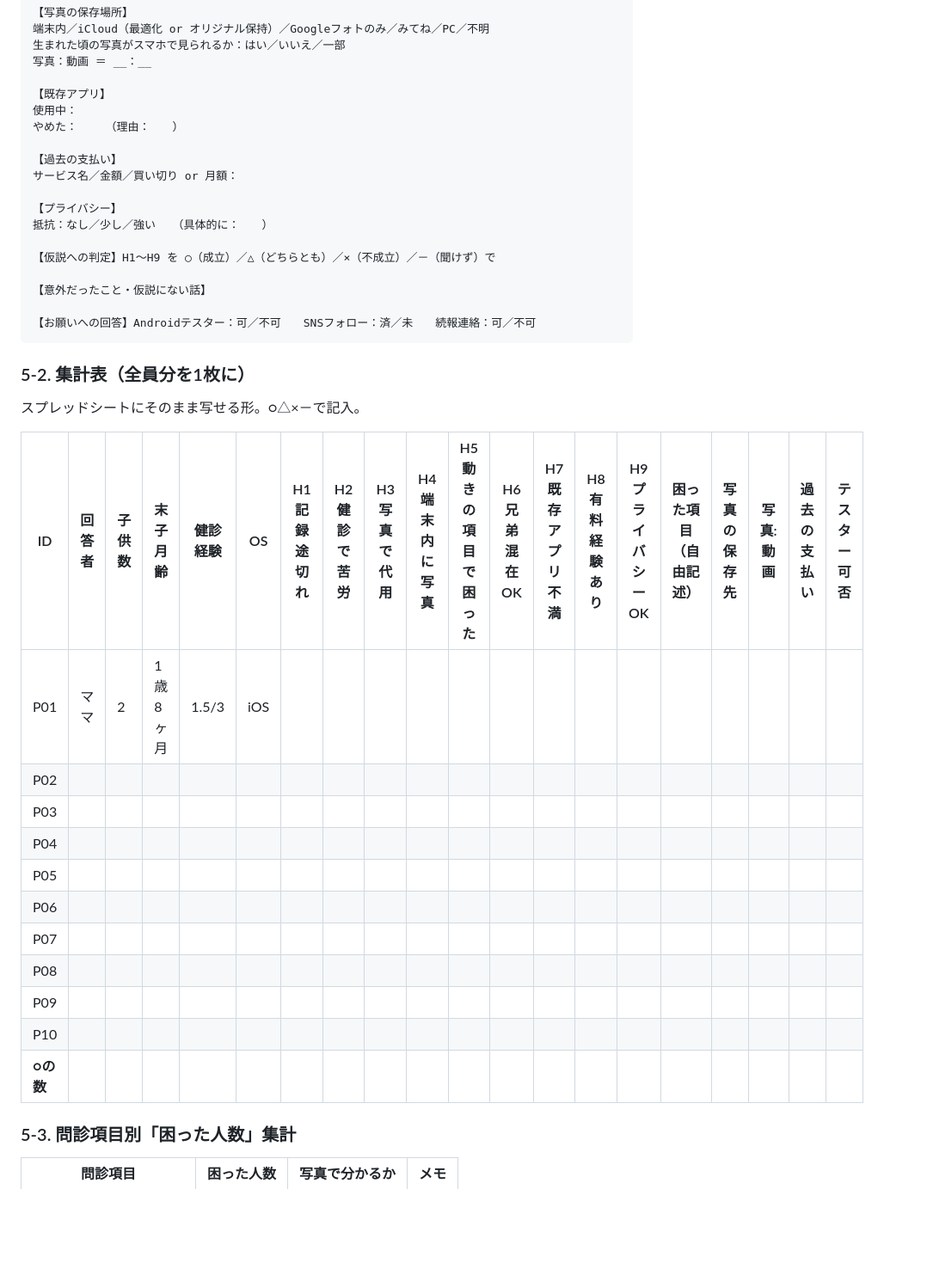
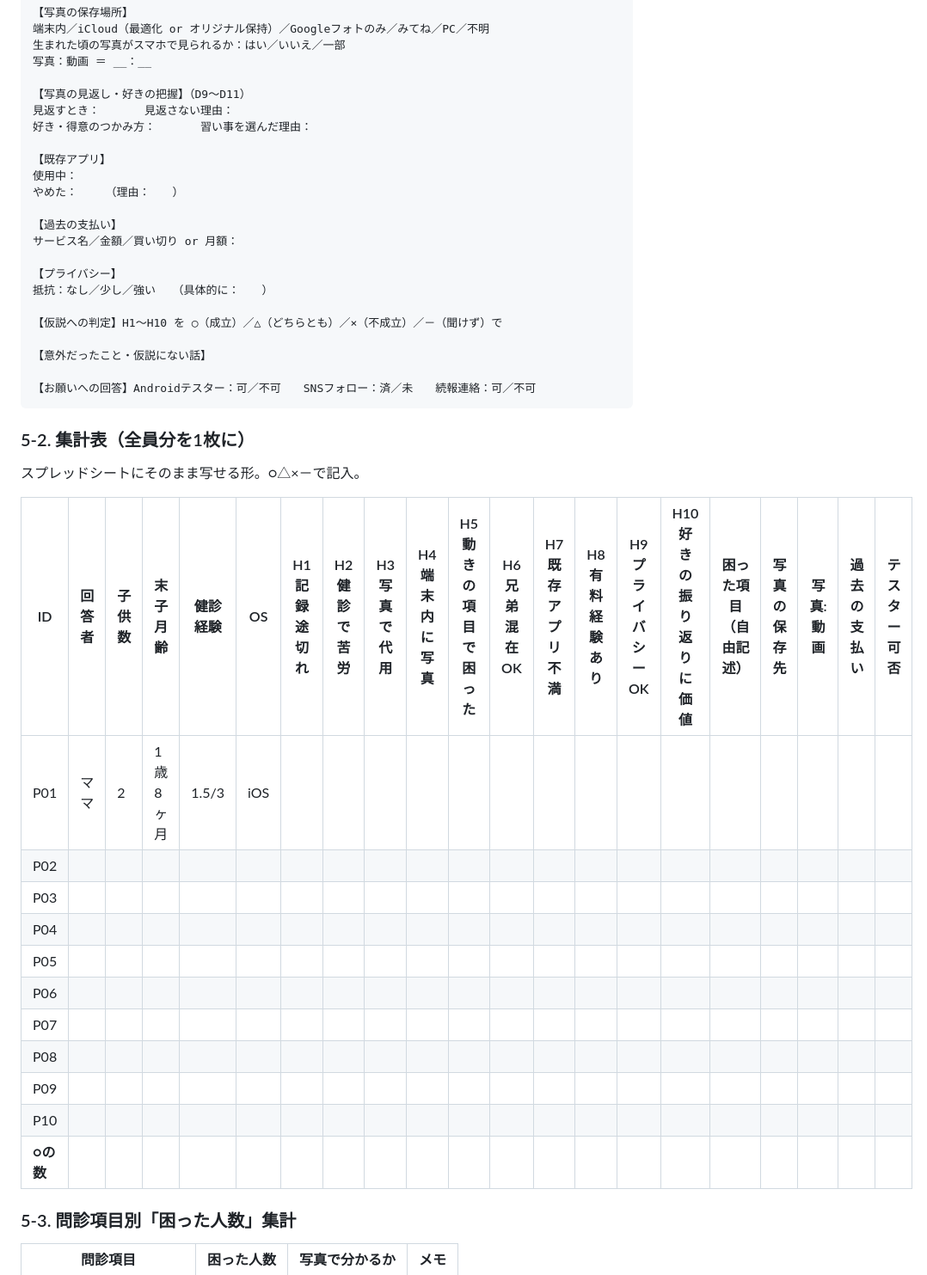
Before and after one commit to crazylabema1674-ops/crazy-lab, a Markdown page: docs/phase0-interview-checklist.md, the part around one of its changes. Shown at 86% size. Drawn GitHub-style; blank space fills up the shorter version.

Commit message:
ヒアリングに「写真の見返し方・好きの把握」の仮説H10と質問D9〜D11を追加
Co-Authored-By: Claude Opus 5.5 <noreply@anthropic.com>
Claude-Session: https://claude.ai/code/session_01CGV8hBw5g3s9ZuhUDuWME2

```diff
--- a/docs/phase0-interview-checklist.md
+++ b/docs/phase0-interview-checklist.md
@@ -295,6 +299,10 @@ OS：iPhone／Android　　パートナーOS：____
 生まれた頃の写真がスマホで見られるか：はい／いいえ／一部
 写真：動画 ＝ __：__
 
+【写真の見返し・好きの把握】（D9〜D11）
+見返すとき：　　　　見返さない理由：
+好き・得意のつかみ方：　　　　習い事を選んだ理由：
+
 【既存アプリ】
 使用中：
 やめた：　　　（理由：　　）
@@ -305,7 +313,7 @@ OS：iPhone／Android　　パートナーOS：____
 【プライバシー】
 抵抗：なし／少し／強い　　（具体的に：　　）
 
-【仮説への判定】H1〜H9 を ○（成立）／△（どちらとも）／×（不成立）／－（聞けず）で
+【仮説への判定】H1〜H10 を ○（成立）／△（どちらとも）／×（不成立）／－（聞けず）で
 
 【意外だったこと・仮説にない話】
 
@@ -316,19 +324,19 @@ OS：iPhone／Android　　パートナーOS：____
 
 スプレッドシートにそのまま写せる形。○△×－で記入。
 
-| ID | 回答者 | 子供数 | 末子月齢 | 健診経験 | OS | H1 記録途切れ | H2 健診で苦労 | H3 写真で代用 | H4 端末内に写真 | H5 動きの項目で困った | H6 兄弟混在OK | H7 既存アプリ不満 | H8 有料経験あり | H9 プライバシーOK | 困った項目（自由記述） | 写真の保存先 | 写真:動画 | 過去の支払い | テスター可否 |
-|----|------|------|--------|--------|----|-----|-----|-----|-----|-----|-----|-----|-----|-----|------|------|------|------|------|
-| P01 | ママ | 2 | 1歳8ヶ月 | 1.5/3 | iOS | | | | | | | | | | | | | | |
-| P02 | | | | | | | | | | | | | | | | | | | |
-| P03 | | | | | | | | | | | | | | | | | | | |
-| P04 | | | | | | | | | | | | | | | | | | | |
-| P05 | | | | | | | | | | | | | | | | | | | |
-| P06 | | | | | | | | | | | | | | | | | | | |
-| P07 | | | | | | | | | | | | | | | | | | | |
-| P08 | | | | | | | | | | | | | | | | | | | |
-| P09 | | | | | | | | | | | | | | | | | | | |
-| P10 | | | | | | | | | | | | | | | | | | | |
-| **○の数** | | | | | | | | | | | | | | | | | | | |
+| ID | 回答者 | 子供数 | 末子月齢 | 健診経験 | OS | H1 記録途切れ | H2 健診で苦労 | H3 写真で代用 | H4 端末内に写真 | H5 動きの項目で困った | H6 兄弟混在OK | H7 既存アプリ不満 | H8 有料経験あり | H9 プライバシーOK | H10 好きの振り返りに価値 | 困った項目（自由記述） | 写真の保存先 | 写真:動画 | 過去の支払い | テスター可否 |
+|----|------|------|--------|--------|----|-----|-----|-----|-----|-----|-----|-----|-----|-----|-----|------|------|------|------|------|
+| P01 | ママ | 2 | 1歳8ヶ月 | 1.5/3 | iOS | | | | | | | | | | | | | | | |
+| P02 | | | | | | | | | | | | | | | | | | | | |
+| P03 | | | | | | | | | | | | | | | | | | | | |
+| P04 | | | | | | | | | | | | | | | | | | | | |
+| P05 | | | | | | | | | | | | | | | | | | | | |
+| P06 | | | | | | | | | | | | | | | | | | | | |
+| P07 | | | | | | | | | | | | | | | | | | | | |
+| P08 | | | | | | | | | | | | | | | | | | | | |
+| P09 | | | | | | | | | | | | | | | | | | | | |
+| P10 | | | | | | | | | | | | | | | | | | | | |
+| **○の数** | | | | | | | | | | | | | | | | | | | | |
 
 ### 5-3. 問診項目別「困った人数」集計
 
```
Also changed, not shown: other parts of docs/phase0-interview-checklist.md (+9 -4 lines), docs/00-project-summary.md (+3 -3 lines).
